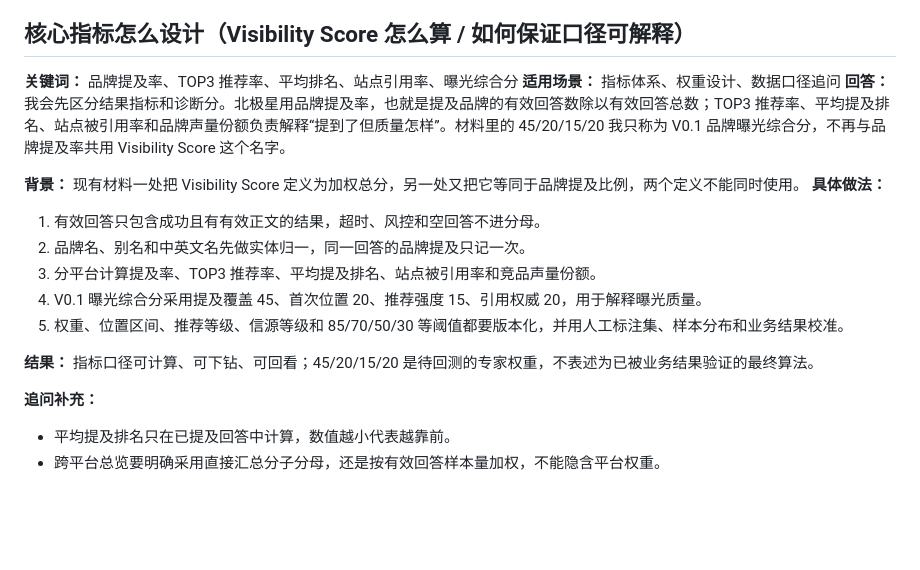
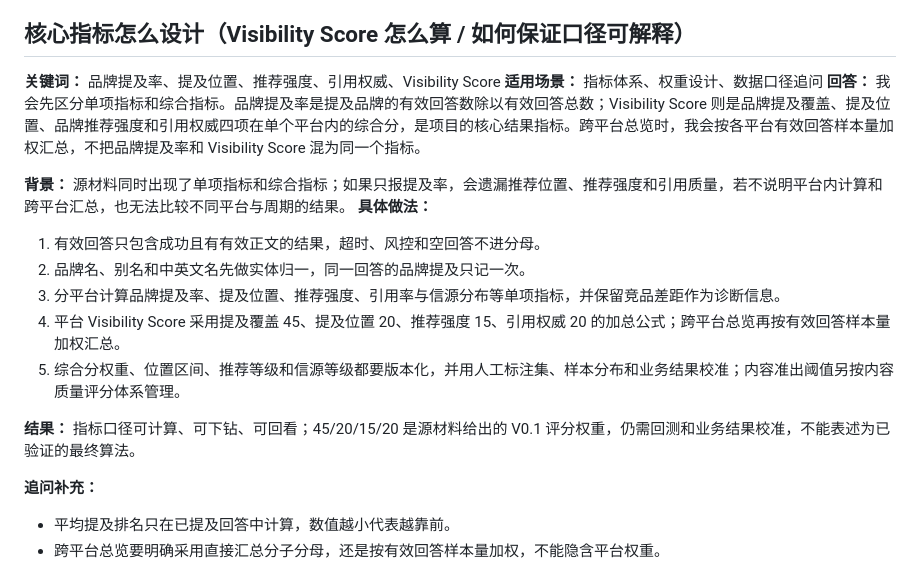
Before and after one commit to xuhao199747-code/interview-notes-companion, a Markdown page: 面试知识库-GEO品牌增长平台.md, the part around the change. GitHub-like rendering; blank space fills up the shorter version.

Commit message:
docs: add interview knowledge bases

```diff
--- a/面试知识库-GEO品牌增长平台.md
+++ b/面试知识库-GEO品牌增长平台.md
@@ -60,19 +60,19 @@
 
 ## 核心指标怎么设计（Visibility Score 怎么算 / 如何保证口径可解释）
 
-**关键词：** 品牌提及率、TOP3 推荐率、平均排名、站点引用率、曝光综合分
+**关键词：** 品牌提及率、提及位置、推荐强度、引用权威、Visibility Score
 **适用场景：** 指标体系、权重设计、数据口径追问
-**回答：** 我会先区分结果指标和诊断分。北极星用品牌提及率，也就是提及品牌的有效回答数除以有效回答总数；TOP3 推荐率、平均提及排名、站点被引用率和品牌声量份额负责解释“提到了但质量怎样”。材料里的 45/20/15/20 我只称为 V0.1 品牌曝光综合分，不再与品牌提及率共用 Visibility Score 这个名字。
+**回答：** 我会先区分单项指标和综合指标。品牌提及率是提及品牌的有效回答数除以有效回答总数；Visibility Score 则是品牌提及覆盖、提及位置、品牌推荐强度和引用权威四项在单个平台内的综合分，是项目的核心结果指标。跨平台总览时，我会按各平台有效回答样本量加权汇总，不把品牌提及率和 Visibility Score 混为同一个指标。
 
-**背景：** 现有材料一处把 Visibility Score 定义为加权总分，另一处又把它等同于品牌提及比例，两个定义不能同时使用。
+**背景：** 源材料同时出现了单项指标和综合指标；如果只报提及率，会遗漏推荐位置、推荐强度和引用质量，若不说明平台内计算和跨平台汇总，也无法比较不同平台与周期的结果。
 **具体做法：**
 1. 有效回答只包含成功且有有效正文的结果，超时、风控和空回答不进分母。
 2. 品牌名、别名和中英文名先做实体归一，同一回答的品牌提及只记一次。
-3. 分平台计算提及率、TOP3 推荐率、平均提及排名、站点被引用率和竞品声量份额。
-4. V0.1 曝光综合分采用提及覆盖 45、首次位置 20、推荐强度 15、引用权威 20，用于解释曝光质量。
-5. 权重、位置区间、推荐等级、信源等级和 85/70/50/30 等阈值都要版本化，并用人工标注集、样本分布和业务结果校准。
+3. 分平台计算品牌提及率、提及位置、推荐强度、引用率与信源分布等单项指标，并保留竞品差距作为诊断信息。
+4. 平台 Visibility Score 采用提及覆盖 45、提及位置 20、推荐强度 15、引用权威 20 的加总公式；跨平台总览再按有效回答样本量加权汇总。
+5. 综合分权重、位置区间、推荐等级和信源等级都要版本化，并用人工标注集、样本分布和业务结果校准；内容准出阈值另按内容质量评分体系管理。
 
-**结果：** 指标口径可计算、可下钻、可回看；45/20/15/20 是待回测的专家权重，不表述为已被业务结果验证的最终算法。
+**结果：** 指标口径可计算、可下钻、可回看；45/20/15/20 是源材料给出的 V0.1 评分权重，仍需回测和业务结果校准，不能表述为已验证的最终算法。
 
 **追问补充：**
 - 平均提及排名只在已提及回答中计算，数值越小代表越靠前。
```
